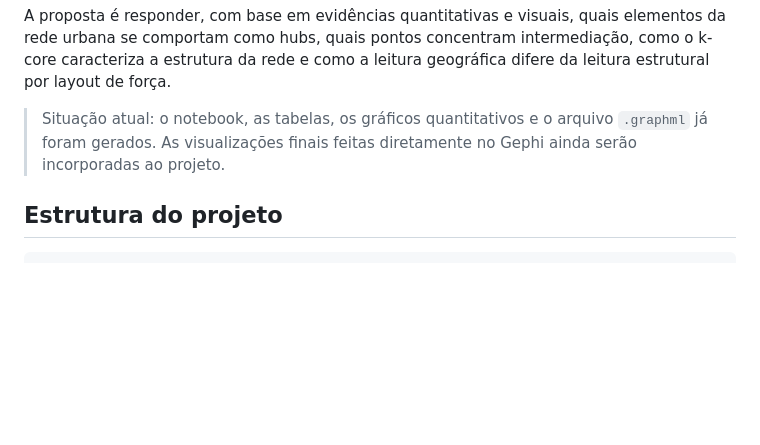
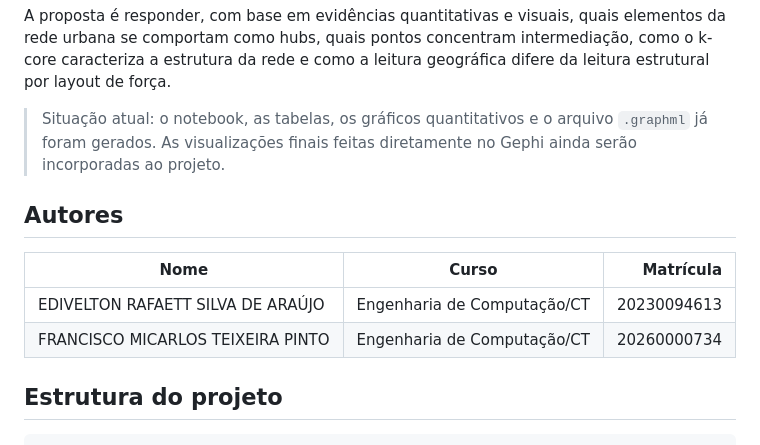
Before and after one commit to edivelton/datastructure, a Markdown page: projects/analise-rede-viaria-cruzeta-rn/README.md, the part around the change. Drawn GitHub-style; blank space fills up the shorter version.

Commit message:
Add project authors to README

```diff
--- a/projects/analise-rede-viaria-cruzeta-rn/README.md
+++ b/projects/analise-rede-viaria-cruzeta-rn/README.md
@@ -5,6 +5,13 @@ Este projeto analisa a malha viária de **Cruzeta/RN** como um grafo, usando dad
 A proposta é responder, com base em evidências quantitativas e visuais, quais elementos da rede urbana se comportam como hubs, quais pontos concentram intermediação, como o k-core caracteriza a estrutura da rede e como a leitura geográfica difere da leitura estrutural por layout de força.
 
 > Situação atual: o notebook, as tabelas, os gráficos quantitativos e o arquivo `.graphml` já foram gerados. As visualizações finais feitas diretamente no Gephi ainda serão incorporadas ao projeto.
+
+## Autores
+
+| Nome | Curso | Matrícula |
+|---|---|---:|
+| EDIVELTON RAFAETT SILVA DE ARAÚJO | Engenharia de Computação/CT | 20230094613 |
+| FRANCISCO MICARLOS TEIXEIRA PINTO | Engenharia de Computação/CT | 20260000734 |
 
 ## Estrutura do projeto
 
```
